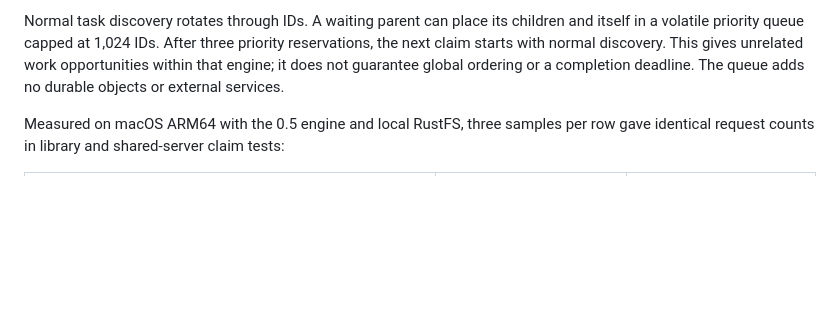
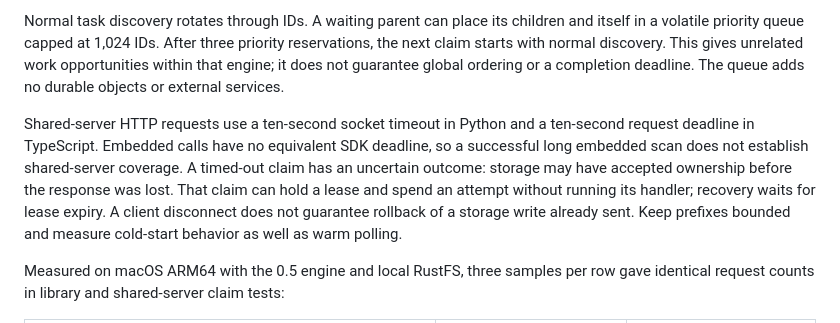
Before and after one commit to deoos-dev/deoos, a Markdown page: README.md, the part around the change. GitHub-like rendering; blank space fills up the shorter version.

Commit message:
Document uncertain claim timeout outcomes

```diff
--- a/README.md
+++ b/README.md
@@ -233,6 +233,8 @@ A local macOS ARM64/RustFS embedded-mode probe on October 3, 2026 seeded complet
 
 Normal task discovery rotates through IDs. A waiting parent can place its children and itself in a volatile priority queue capped at 1,024 IDs. After three priority reservations, the next claim starts with normal discovery. This gives unrelated work opportunities within that engine; it does not guarantee global ordering or a completion deadline. The queue adds no durable objects or external services.
 
+Shared-server HTTP requests use a ten-second socket timeout in Python and a ten-second request deadline in TypeScript. Embedded calls have no equivalent SDK deadline, so a successful long embedded scan does not establish shared-server coverage. A timed-out claim has an uncertain outcome: storage may have accepted ownership before the response was lost. That claim can hold a lease and spend an attempt without running its handler; recovery waits for lease expiry. A client disconnect does not guarantee rollback of a storage write already sent. Keep prefixes bounded and measure cold-start behavior as well as warm polling.
+
 Measured on macOS ARM64 with the 0.5 engine and local RustFS, three samples per row gave identical request counts in library and shared-server claim tests:
 
 | Idle namespace | LIST per completed claim | GET per completed claim |
```
